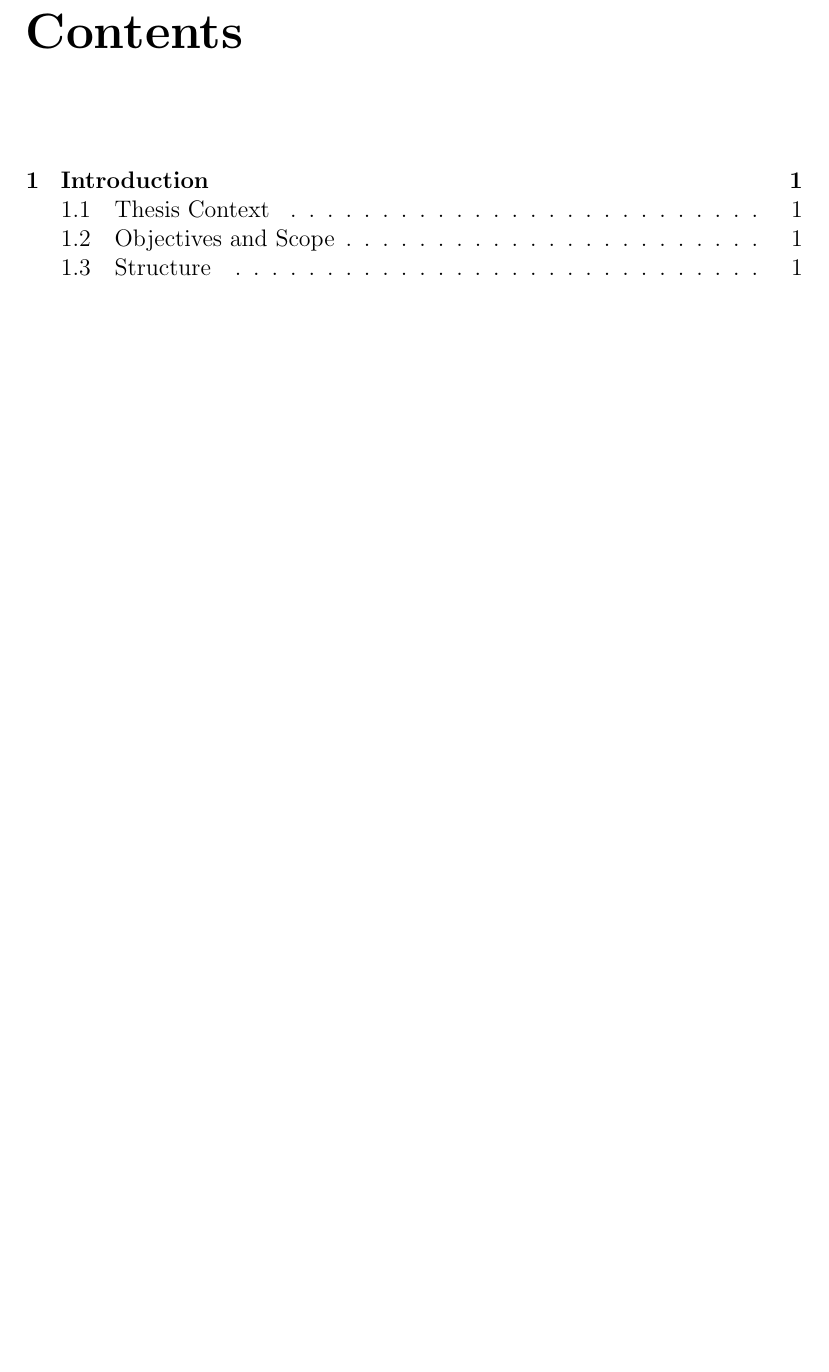
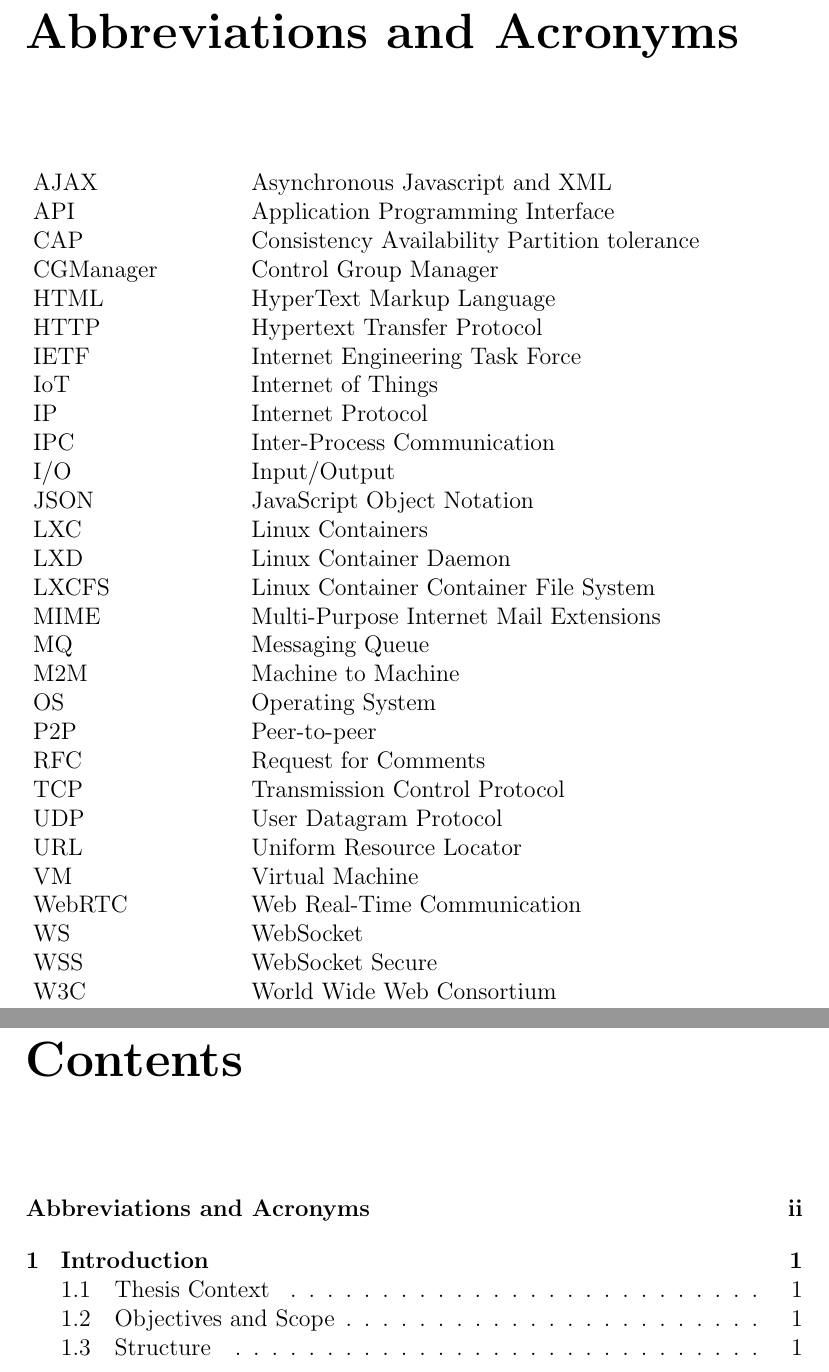
Before and after one commit to abjarnason/thesis, a LaTeX thesis (thesis.tex, which reads acronyms.tex): part of page 2 of 25 before the commit and two parts of pages 2 and 3 of 26 after it, the two joined at a grey line, cut at the place of the change, the shorter picture padded with empty space. Compiled offline with pdfLaTeX; the source files are stored in an older character set and shown here as Unicode.

Commit message:
add acronyms and fix bugs

```diff
--- a/acronyms.tex
+++ b/acronyms.tex
@@ -15,2 +16,32 @@ note & Note also, that this list is not compulsory, and should be omitted if you
+AJAX & Asynchronous Javascript and XML \\
+API & Application Programming Interface \\
+CAP & Consistency Availability Partition tolerance \\
+CGManager & Control Group Manager \\
+HTML & HyperText Markup Language \\
+HTTP & Hypertext Transfer Protocol \\
+IETF & Internet Engineering Task Force \\
+IoT & Internet of Things \\
+IP & Internet Protocol \\
+IPC & Inter-Process Communication \\
+I/O & Input/Output \\
+JSON & JavaScript Object Notation \\
+LXC & Linux Containers \\
+LXD & Linux Container Daemon \\
+LXCFS & Linux Container Container File System \\
+MIME & Multi-Purpose Internet Mail Extensions \\
+MQ & Messaging Queue \\
+M2M & Machine to Machine \\
+OS & Operating System \\
+P2P & Peer-to-peer \\
+RFC & Request for Comments \\
+TCP & Transmission Control Protocol \\
+UDP & User Datagram Protocol \\
+URL & Uniform Resource Locator \\
+VM & Virtual Machine \\
+WebRTC & Web Real-Time Communication \\
+WS & WebSocket \\
+WSS & WebSocket Secure \\
+W3C & World Wide Web Consortium \\
+
 
 \end{longtable}
```
Also changed, not shown: 2websocket.tex (+1 -0 lines), 3microservices.tex (+5 -4 lines), 4websocketMessagingSystem.tex (+3 -3 lines), sources.bib (+2 -2 lines), thesis.tex (+1 -1 lines), acronyms.tex (13 more changed lines).
